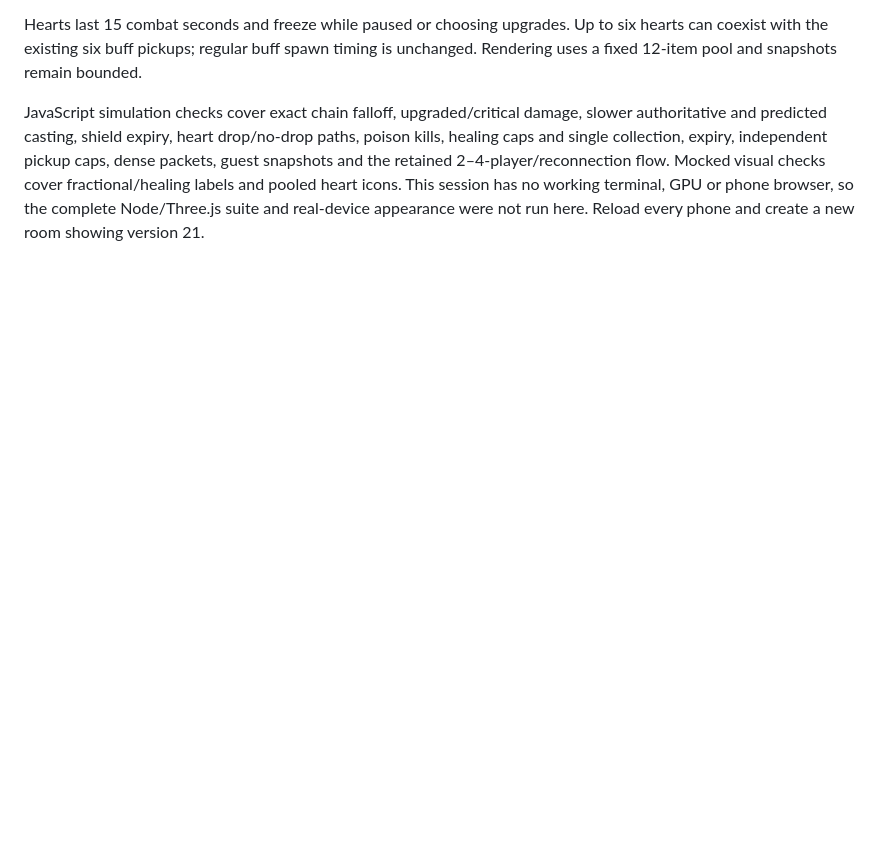
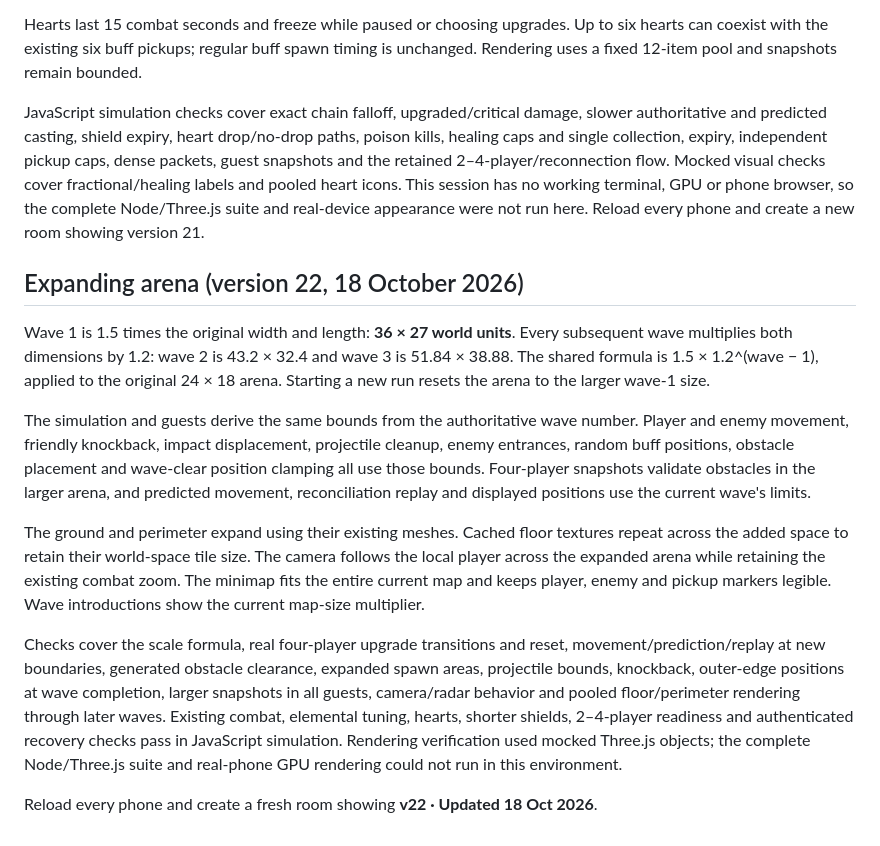
Before and after one commit to refreshingday/multiplayerTest, a Markdown page: README.md, the part around the change. GitHub-like rendering; blank space fills up the shorter version.

Commit message:
Expand arena by wave across gameplay and rendering: README.md

```diff
--- a/README.md
+++ b/README.md
@@ -188,3 +188,14 @@ Defeated enemies have a 15% chance to drop a pink heart at their final position,
 Hearts last 15 combat seconds and freeze while paused or choosing upgrades. Up to six hearts can coexist with the existing six buff pickups; regular buff spawn timing is unchanged. Rendering uses a fixed 12-item pool and snapshots remain bounded.
 
 JavaScript simulation checks cover exact chain falloff, upgraded/critical damage, slower authoritative and predicted casting, shield expiry, heart drop/no-drop paths, poison kills, healing caps and single collection, expiry, independent pickup caps, dense packets, guest snapshots and the retained 2–4-player/reconnection flow. Mocked visual checks cover fractional/healing labels and pooled heart icons. This session has no working terminal, GPU or phone browser, so the complete Node/Three.js suite and real-device appearance were not run here. Reload every phone and create a new room showing version 21.
+
+## Expanding arena (version 22, 18 October 2026)
+Wave 1 is 1.5 times the original width and length: **36 × 27 world units**. Every subsequent wave multiplies both dimensions by 1.2: wave 2 is 43.2 × 32.4 and wave 3 is 51.84 × 38.88. The shared formula is 1.5 × 1.2^(wave − 1), applied to the original 24 × 18 arena. Starting a new run resets the arena to the larger wave-1 size.
+
+The simulation and guests derive the same bounds from the authoritative wave number. Player and enemy movement, friendly knockback, impact displacement, projectile cleanup, enemy entrances, random buff positions, obstacle placement and wave-clear position clamping all use those bounds. Four-player snapshots validate obstacles in the larger arena, and predicted movement, reconciliation replay and displayed positions use the current wave's limits.
+
+The ground and perimeter expand using their existing meshes. Cached floor textures repeat across the added space to retain their world-space tile size. The camera follows the local player across the expanded arena while retaining the existing combat zoom. The minimap fits the entire current map and keeps player, enemy and pickup markers legible. Wave introductions show the current map-size multiplier.
+
+Checks cover the scale formula, real four-player upgrade transitions and reset, movement/prediction/replay at new boundaries, generated obstacle clearance, expanded spawn areas, projectile bounds, knockback, outer-edge positions at wave completion, larger snapshots in all guests, camera/radar behavior and pooled floor/perimeter rendering through later waves. Existing combat, elemental tuning, hearts, shorter shields, 2–4-player readiness and authenticated recovery checks pass in JavaScript simulation. Rendering verification used mocked Three.js objects; the complete Node/Three.js suite and real-phone GPU rendering could not run in this environment.
+
+Reload every phone and create a fresh room showing **v22 · Updated 18 Oct 2026**.
```
